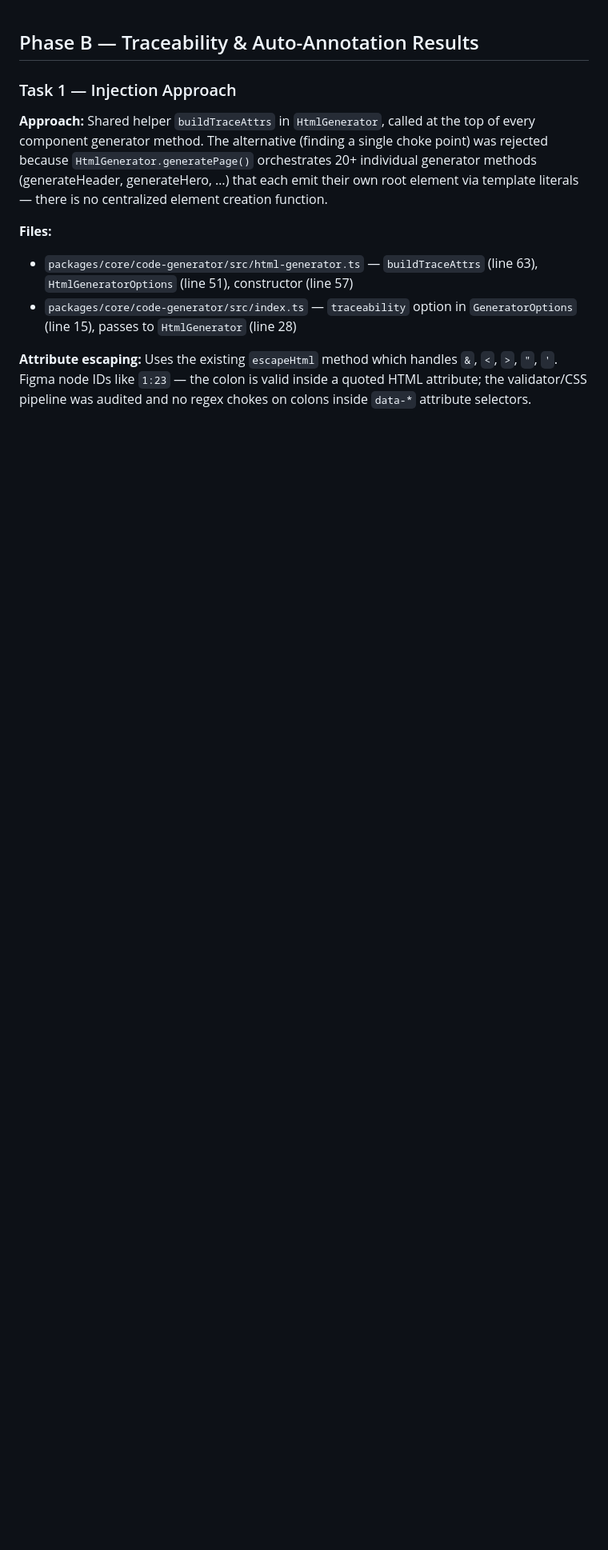
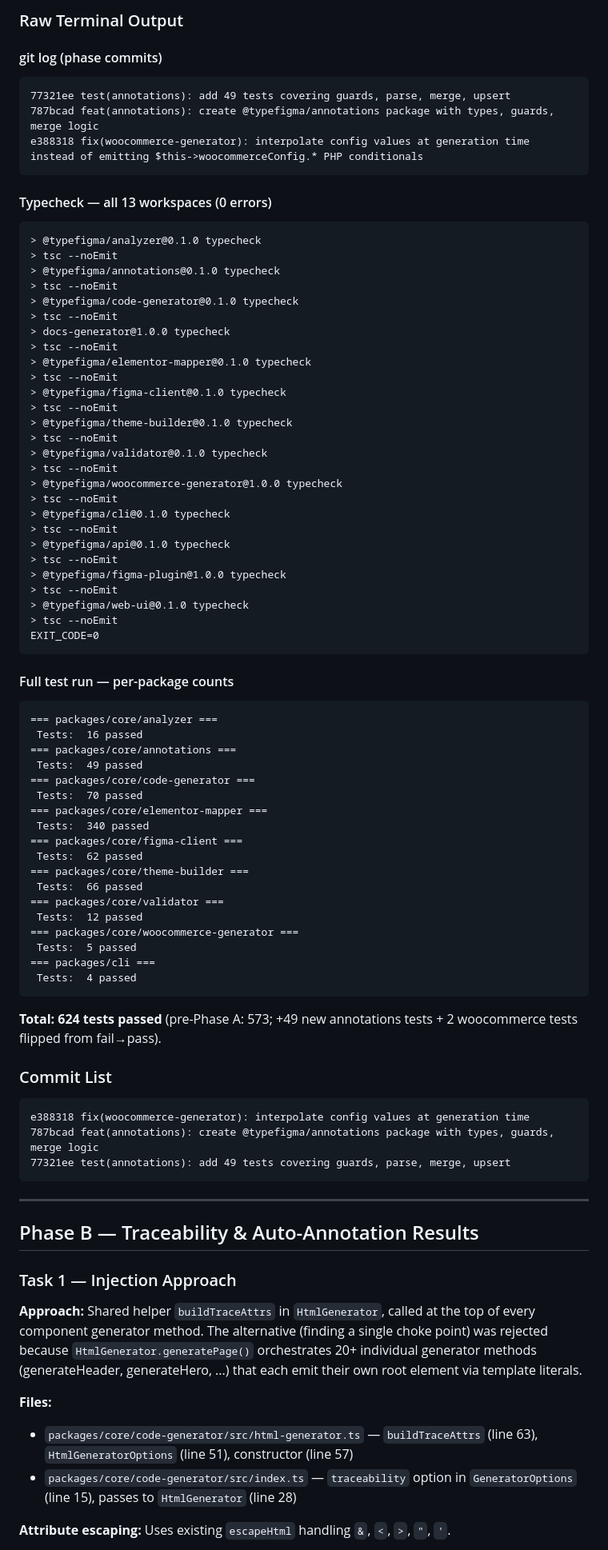
Before and after one commit to Hordekiller/TypeFigma, a Markdown page: AUDIT_REPORT.md, the part around one of its changes. Shown at 80% size. Drawn GitHub-style; blank space fills up the shorter version.

````diff
--- a/AUDIT_REPORT.md
+++ b/AUDIT_REPORT.md
@@ -1,12 +57,89 @@
+### Raw Terminal Output
+
+#### git log (phase commits)
+
+```
+77321ee test(annotations): add 49 tests covering guards, parse, merge, upsert
+787bcad feat(annotations): create @typefigma/annotations package with types, guards, merge logic
+e388318 fix(woocommerce-generator): interpolate config values at generation time instead of emitting $this->woocommerceConfig.* PHP conditionals
+```
+
+#### Typecheck — all 13 workspaces (0 errors)
+
+```
+> @typefigma/analyzer@0.1.0 typecheck
+> tsc --noEmit
+> @typefigma/annotations@0.1.0 typecheck
+> tsc --noEmit
+> @typefigma/code-generator@0.1.0 typecheck
+> tsc --noEmit
+> docs-generator@1.0.0 typecheck
+> tsc --noEmit
+> @typefigma/elementor-mapper@0.1.0 typecheck
+> tsc --noEmit
+> @typefigma/figma-client@0.1.0 typecheck
+> tsc --noEmit
+> @typefigma/theme-builder@0.1.0 typecheck
+> tsc --noEmit
+> @typefigma/validator@0.1.0 typecheck
+> tsc --noEmit
+> @typefigma/woocommerce-generator@1.0.0 typecheck
+> tsc --noEmit
+> @typefigma/cli@0.1.0 typecheck
+> tsc --noEmit
+> @typefigma/api@0.1.0 typecheck
+> tsc --noEmit
+> @typefigma/figma-plugin@1.0.0 typecheck
+> tsc --noEmit
+> @typefigma/web-ui@0.1.0 typecheck
+> tsc --noEmit
+EXIT_CODE=0
+```
+
+#### Full test run — per-package counts
+
+```
+=== packages/core/analyzer ===
+ Tests:  16 passed
+=== packages/core/annotations ===
+ Tests:  49 passed
+=== packages/core/code-generator ===
+ Tests:  70 passed
+=== packages/core/elementor-mapper ===
+ Tests:  340 passed
+=== packages/core/figma-client ===
+ Tests:  62 passed
+=== packages/core/theme-builder ===
+ Tests:  66 passed
+=== packages/core/validator ===
+ Tests:  12 passed
+=== packages/core/woocommerce-generator ===
+ Tests:  5 passed
+=== packages/cli ===
+ Tests:  4 passed
+```
+
+**Total: 624 tests passed** (pre-Phase A: 573; +49 new annotations tests + 2 woocommerce tests flipped from fail→pass).
+
+### Commit List
+
+```
+e388318 fix(woocommerce-generator): interpolate config values at generation time
+787bcad feat(annotations): create @typefigma/annotations package with types, guards, merge logic
+77321ee test(annotations): add 49 tests covering guards, parse, merge, upsert
+```
+
+---
+
 ## Phase B — Traceability & Auto-Annotation Results
 
 ### Task 1 — Injection Approach
 
-**Approach:** Shared helper `buildTraceAttrs` in `HtmlGenerator`, called at the top of every component generator method. The alternative (finding a single choke point) was rejected because `HtmlGenerator.generatePage()` orchestrates 20+ individual generator methods (generateHeader, generateHero, …) that each emit their own root element via template literals — there is no centralized element creation function.
+**Approach:** Shared helper `buildTraceAttrs` in `HtmlGenerator`, called at the top of every component generator method. The alternative (finding a single choke point) was rejected because `HtmlGenerator.generatePage()` orchestrates 20+ individual generator methods (generateHeader, generateHero, ...) that each emit their own root element via template literals.
 
 **Files:**
 - `packages/core/code-generator/src/html-generator.ts` — `buildTraceAttrs` (line 63), `HtmlGeneratorOptions` (line 51), constructor (line 57)
 - `packages/core/code-generator/src/index.ts` — `traceability` option in `GeneratorOptions` (line 15), passes to `HtmlGenerator` (line 28)
 
-**Attribute escaping:** Uses the existing `escapeHtml` method which handles `&`, `<`, `>`, `"`, `'`. Figma node IDs like `1:23` — the colon is valid inside a quoted HTML attribute; the validator/CSS pipeline was audited and no regex chokes on colons inside `data-*` attribute selectors.
+**Attribute escaping:** Uses existing `escapeHtml` handling `&`, `<`, `>`, `"`, `'`.
 
````
Also changed, not shown: other parts of AUDIT_REPORT.md (+140 -66 lines).
